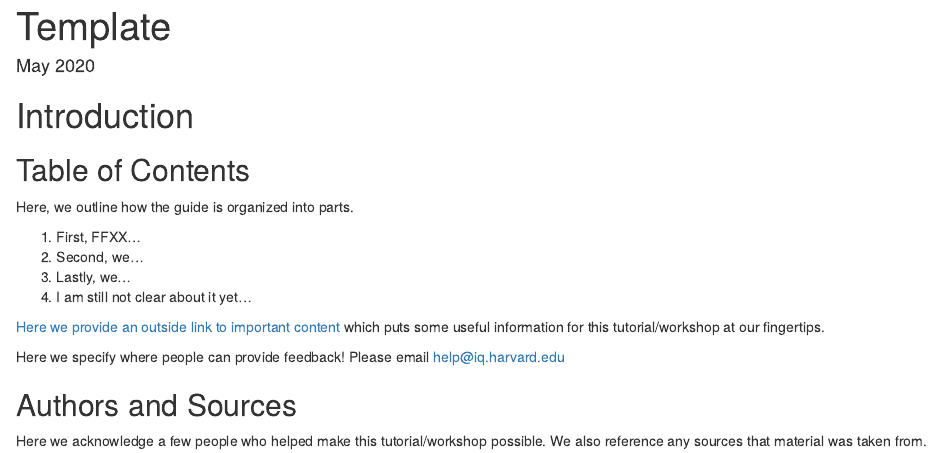
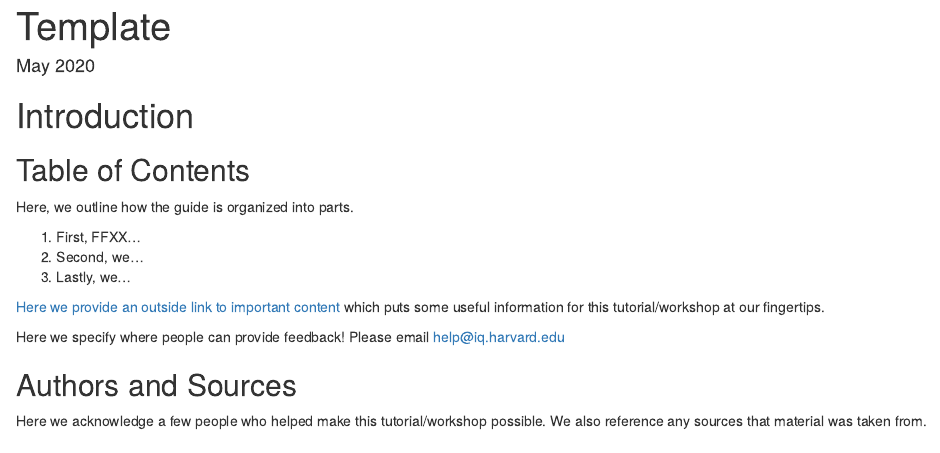
Before and after one commit to flynnxu/ebook, an R Markdown document (index.Rmd): the page in a window 1100 px wide, from its top. Rendered offline with R 4.5, knitr and Pandoc, with nearby package versions.

Commit message:
Update index.Rmd

```diff
--- a/index.Rmd
+++ b/index.Rmd
@@ -20,7 +20,6 @@ Here, we outline how the guide is organized into parts.
 1. First, FFXX...
 2. Second, we...
 3. Lastly, we...
-4. I am still not clear about it yet...
 
 [Here we provide an outside link to important content](https://www.rstudio.com/wp-content/uploads/2015/03/devtools-cheatsheet.pdf) which puts some useful information for this tutorial/workshop at our fingertips.
 
```
